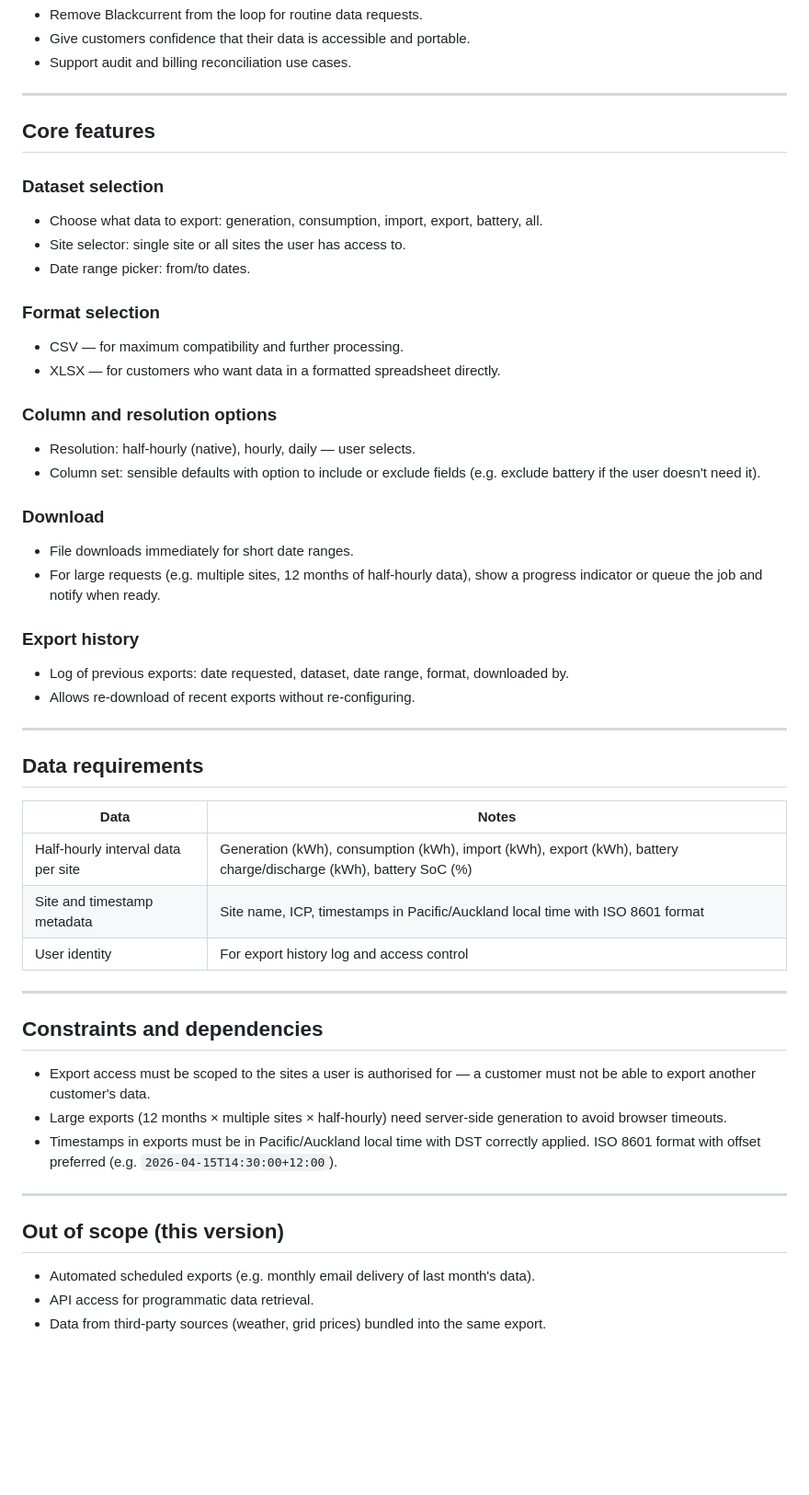
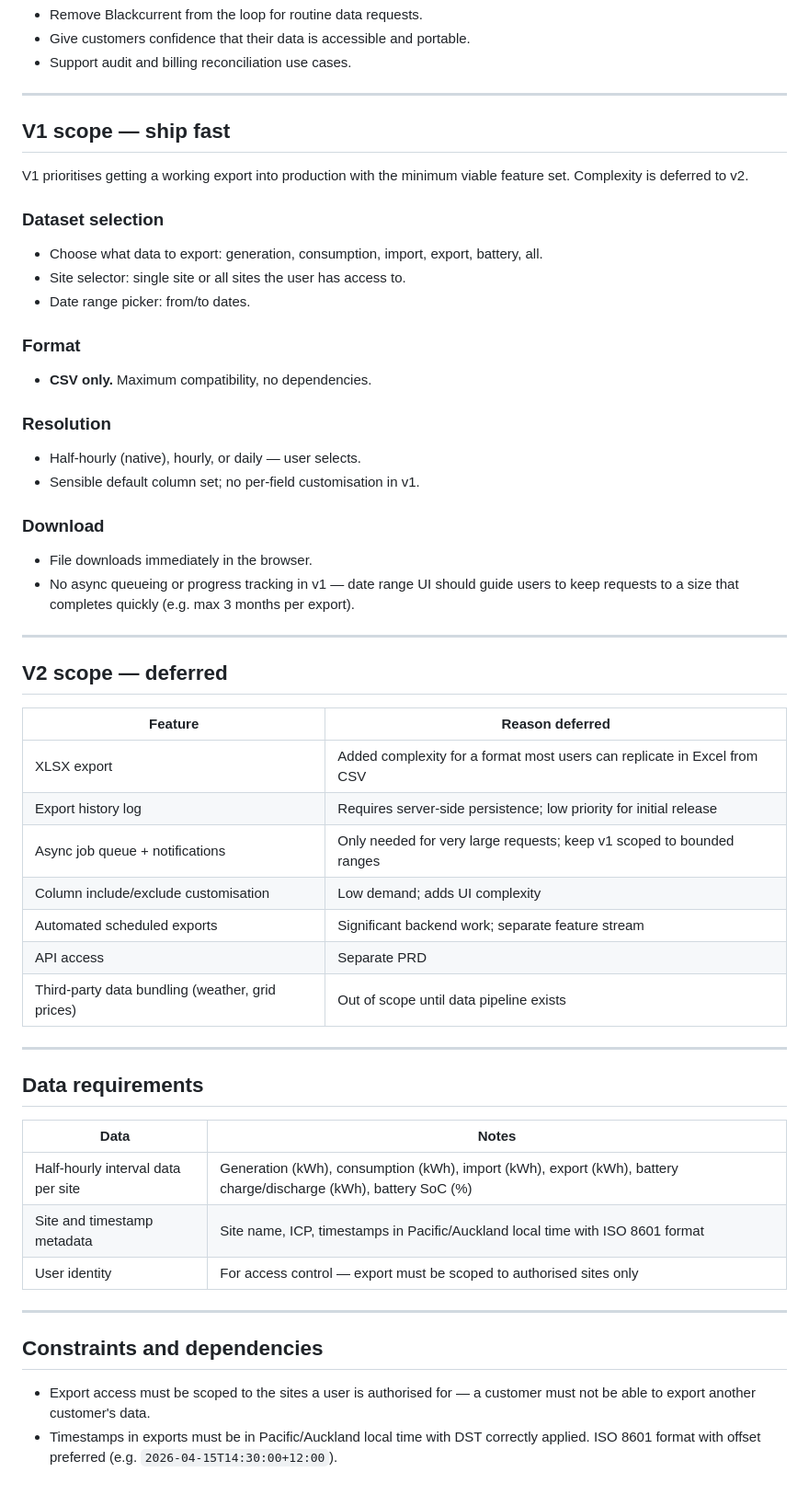
Before and after one commit to paddyurlich/Flex_Platform, a Markdown page: docs/prd/09-data-export.md, the part around the change. Shown at 92% size. Drawn GitHub-style; blank space fills up the shorter version.

Commit message:
Scope Data Export PRD into v1 and v2
V1 cuts to CSV-only, immediate download, no export history or async
queueing — focused on getting a working export into production fast.
XLSX, history log, scheduled exports, and API access deferred to v2.

Co-Authored-By: Claude Sonnet 4.6 <noreply@anthropic.com>

```diff
--- a/docs/prd/09-data-export.md
+++ b/docs/prd/09-data-export.md
@@ -32,28 +32,39 @@ Customers and operators frequently need raw data outside the Flex platform — f
 
 ---
 
-## Core features
+## V1 scope — ship fast
+
+V1 prioritises getting a working export into production with the minimum viable feature set. Complexity is deferred to v2.
 
 ### Dataset selection
 - Choose what data to export: generation, consumption, import, export, battery, all.
 - Site selector: single site or all sites the user has access to.
 - Date range picker: from/to dates.
 
-### Format selection
-- CSV — for maximum compatibility and further processing.
-- XLSX — for customers who want data in a formatted spreadsheet directly.
+### Format
+- **CSV only.** Maximum compatibility, no dependencies.
 
-### Column and resolution options
-- Resolution: half-hourly (native), hourly, daily — user selects.
-- Column set: sensible defaults with option to include or exclude fields (e.g. exclude battery if the user doesn't need it).
+### Resolution
+- Half-hourly (native), hourly, or daily — user selects.
+- Sensible default column set; no per-field customisation in v1.
 
 ### Download
-- File downloads immediately for short date ranges.
-- For large requests (e.g. multiple sites, 12 months of half-hourly data), show a progress indicator or queue the job and notify when ready.
+- File downloads immediately in the browser.
+- No async queueing or progress tracking in v1 — date range UI should guide users to keep requests to a size that completes quickly (e.g. max 3 months per export).
 
-### Export history
-- Log of previous exports: date requested, dataset, date range, format, downloaded by.
-- Allows re-download of recent exports without re-configuring.
+---
+
+## V2 scope — deferred
+
+| Feature | Reason deferred |
+|---|---|
+| XLSX export | Added complexity for a format most users can replicate in Excel from CSV |
+| Export history log | Requires server-side persistence; low priority for initial release |
+| Async job queue + notifications | Only needed for very large requests; keep v1 scoped to bounded ranges |
+| Column include/exclude customisation | Low demand; adds UI complexity |
+| Automated scheduled exports | Significant backend work; separate feature stream |
+| API access | Separate PRD |
+| Third-party data bundling (weather, grid prices) | Out of scope until data pipeline exists |
 
 ---
 
@@ -63,20 +74,11 @@ Customers and operators frequently need raw data outside the Flex platform — f
 |---|---|
 | Half-hourly interval data per site | Generation (kWh), consumption (kWh), import (kWh), export (kWh), battery charge/discharge (kWh), battery SoC (%) |
 | Site and timestamp metadata | Site name, ICP, timestamps in Pacific/Auckland local time with ISO 8601 format |
-| User identity | For export history log and access control |
+| User identity | For access control — export must be scoped to authorised sites only |
 
 ---
 
 ## Constraints and dependencies
 
 - Export access must be scoped to the sites a user is authorised for — a customer must not be able to export another customer's data.
-- Large exports (12 months × multiple sites × half-hourly) need server-side generation to avoid browser timeouts.
 - Timestamps in exports must be in Pacific/Auckland local time with DST correctly applied. ISO 8601 format with offset preferred (e.g. `2026-04-15T14:30:00+12:00`).
-
----
-
-## Out of scope (this version)
-
-- Automated scheduled exports (e.g. monthly email delivery of last month's data).
-- API access for programmatic data retrieval.
-- Data from third-party sources (weather, grid prices) bundled into the same export.
```
